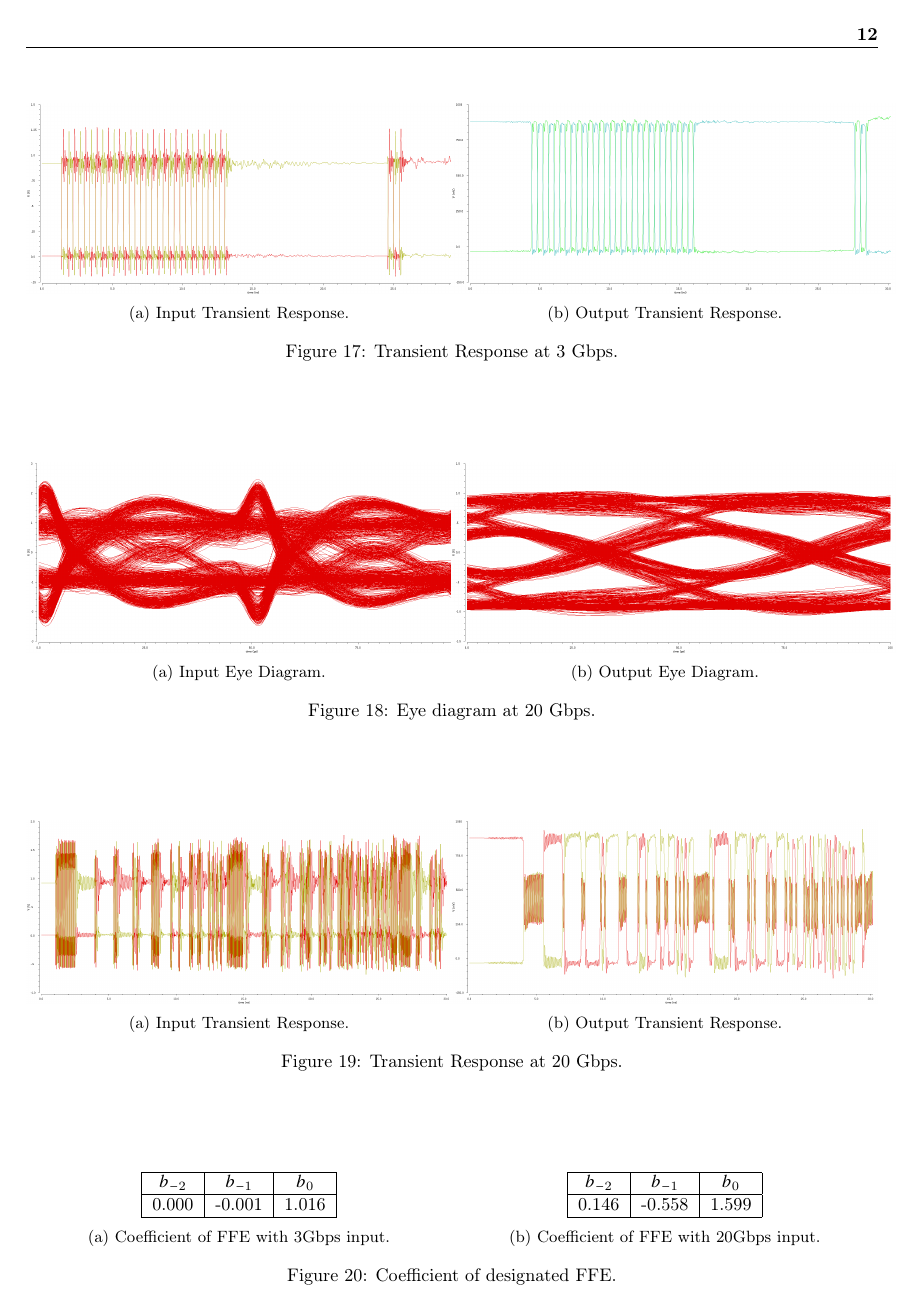
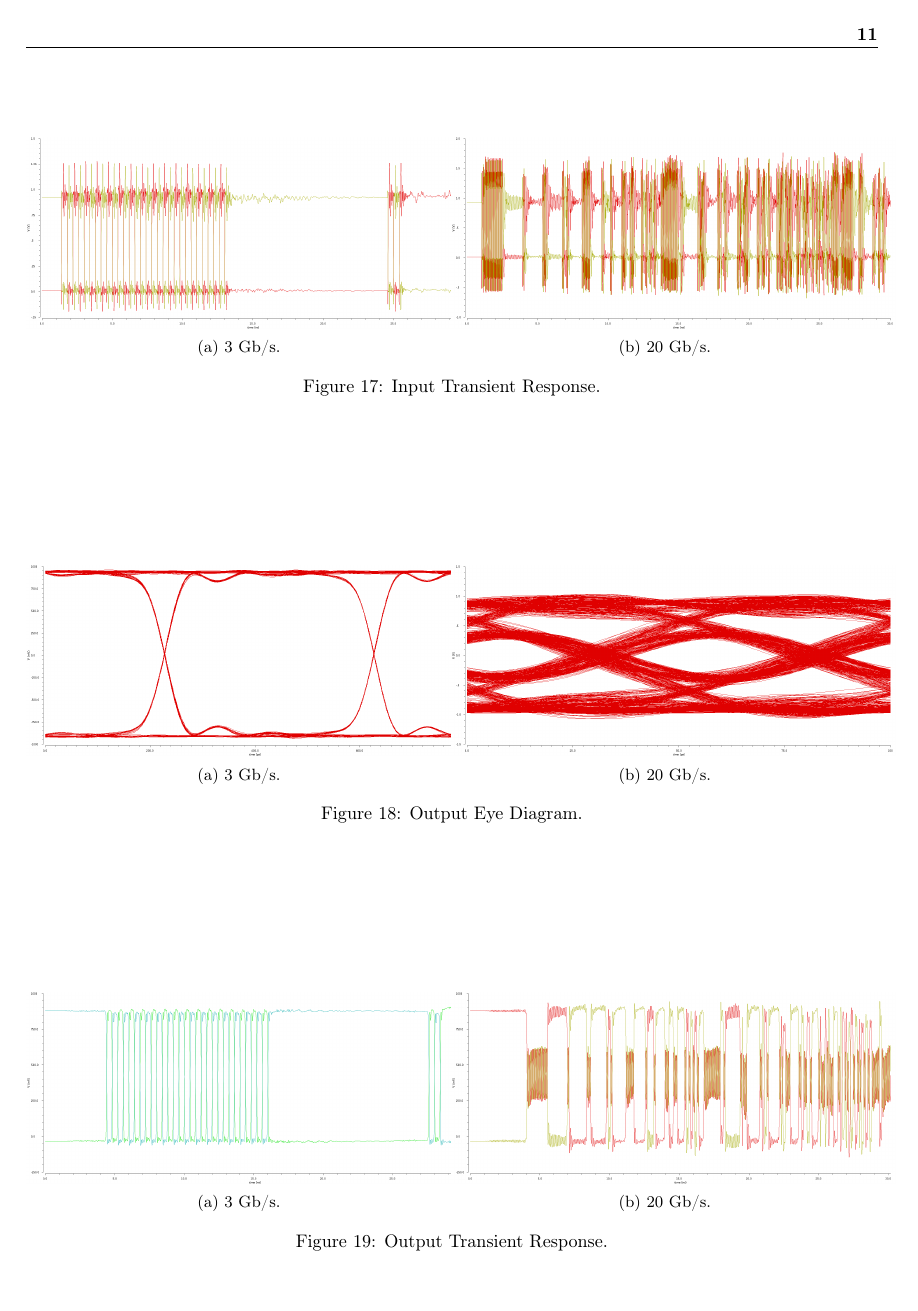
Before and after one commit to cpcqrt/ece546_hssl, a LaTeX book (latex_report/ECE546-High Speed Link.tex): page 12 of 15 before the commit and page 11 of 14 after it. Compiled offline with pdfLaTeX.

Commit message:
channel response corrected

```diff
--- a/latex_report/ECE546-High Speed Link.tex
+++ b/latex_report/ECE546-High Speed Link.tex
@@ -391,44 +391,44 @@ Fig.~\ref{fig:bonding_wire_S} shows the s parameter of both differential and com
 	\begin{minipage}[tb]{0.5\textwidth}
 		\centering
 		\includegraphics[height=0.15\textheight]{./img/channel_response_eye_diagram/input_transient_response_3gbp.png}
-		\subcaption{Input Transient Response. }
+		\subcaption{3 Gb/s. }
 	\end{minipage}%
 	\begin{minipage}[tb]{0.5\textwidth}
 		\centering
-		\includegraphics[height=0.15\textheight]{./img/channel_response_eye_diagram/output_transient_response_3gbp.png}
-		\subcaption{Output Transient Response. }
+		\includegraphics[height=0.15\textheight]{./img/channel_response_eye_diagram/input_transient_response_20gbp.png}
+		\subcaption{20 Gb/s. }
 	\end{minipage}
-	\caption{Transient Response at 3 Gbps.}
+	\caption{Input Transient Response.}
 \end{figure*}
 
 \begin{figure*}[htbp!]
 	\centering
 	\begin{minipage}[tb]{0.5\textwidth}
 		\centering
-		\includegraphics[height=0.15\textheight]{./img/channel_response_eye_diagram/input_differential_eye_20gbp.png}
-		\subcaption{Input Eye Diagram. }
+		\includegraphics[height=0.15\textheight]{./img/channel_response_eye_diagram/output_differential_eye_3gbp.png}
+		\subcaption{3 Gb/s. }
 	\end{minipage}%
 	\begin{minipage}[tb]{0.5\textwidth}
 		\centering
 		\includegraphics[height=0.15\textheight]{./img/channel_response_eye_diagram/output_differential_eye_20gbp.png}
-		\subcaption{Output Eye Diagram. }
+		\subcaption{20 Gb/s. }
 	\end{minipage}
-	\caption{Eye diagram at 20 Gbps.}
+	\caption{Output Eye Diagram.}
 \end{figure*}
 
 \begin{figure*}[htbp!]
 	\centering
 	\begin{minipage}[tb]{0.5\textwidth}
 		\centering
-		\includegraphics[width=\textwidth]{./img/channel_response_eye_diagram/input_transient_response_20gbp.png}
-		\subcaption{Input Transient Response. }
+		\includegraphics[height=0.15\textheight]{./img/channel_response_eye_diagram/output_transient_response_3gbp.png}
+		\subcaption{3 Gb/s. }
 	\end{minipage}%
 	\begin{minipage}[tb]{0.5\textwidth}
 		\centering
-		\includegraphics[width=\textwidth]{./img/channel_response_eye_diagram/output_transient_response_20gbp.png}
-		\subcaption{Output Transient Response. }
+		\includegraphics[height=0.15\textheight]{./img/channel_response_eye_diagram/output_transient_response_20gbp.png}
+		\subcaption{20 Gb/s. }
 	\end{minipage}
-	\caption{Transient Response at 20 Gbps.}
+	\caption{Output Transient Response.}
 \end{figure*}
 \label{subsec:channel_response}
 \highlight{Add the entire channel response in time      domain and eye diagram at 3Gbps, and 10Gbps. (With inverter, but without the DFE and FFE)}
@@ -439,7 +439,3 @@ Fig.~\ref{fig:bonding_wire_S} shows the s parameter of both differential and com
 \section{Feed Forward Equalizer}
 \label{sec:FFE}
 
-\begin{figure*}[htbp!]
-	\centering
-	\begin{minipage}[tb]{0.5\textwidth}
-		\centering
@@ -449,14 +448 @@ Fig.~\ref{fig:bonding_wire_S} shows the s parameter of both differential and com
 \end{tabular}
-		\subcaption{Coefficient of FFE with 3Gbps input.}
-		\label{table:3G_FFE_coeff}
-	\end{minipage}%
-	\begin{minipage}[tb]{0.5\textwidth}
-		\centering
-		\begin{tabular}{|c|c|c|}\hline
-			$b_{-2}$ & $b_{-1}$ &  $b_{0}$ \\ \hline
-			0.146 &   -0.558 &    1.599 \\ \hline
-		\end{tabular}
-		\subcaption{Coefficient of FFE with 20Gbps input.}
-		\label{table:20G_FFE_coeff}
-	\end{minipage}
-	\caption{Coefficient of designated FFE.}
```
Also changed, not shown: latex_report/img/cascade_schematics.png, latex_report/ECE546-High Speed Link.tex (51 more changed lines). Lines whose indentation alone changed are shown as unchanged.
